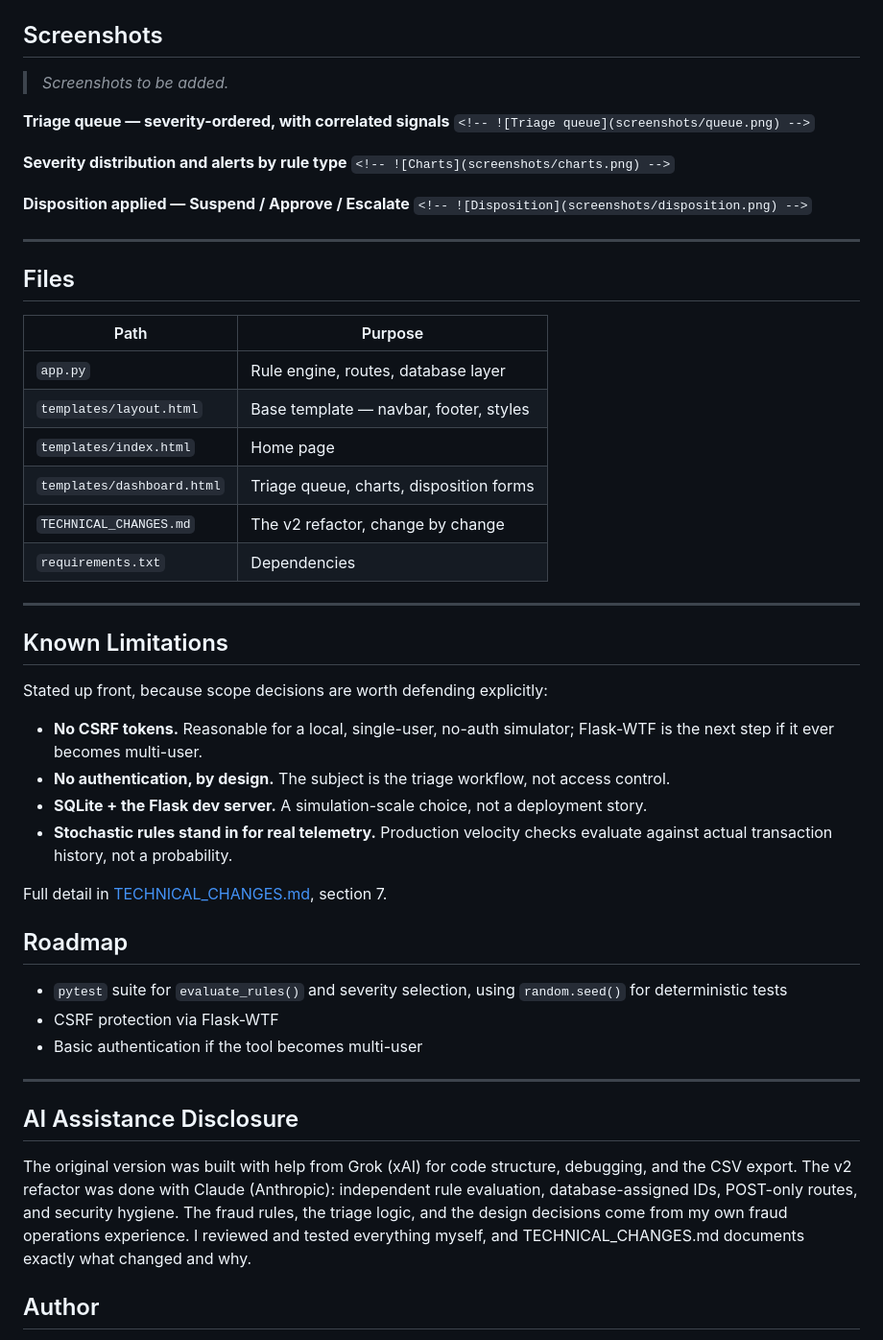
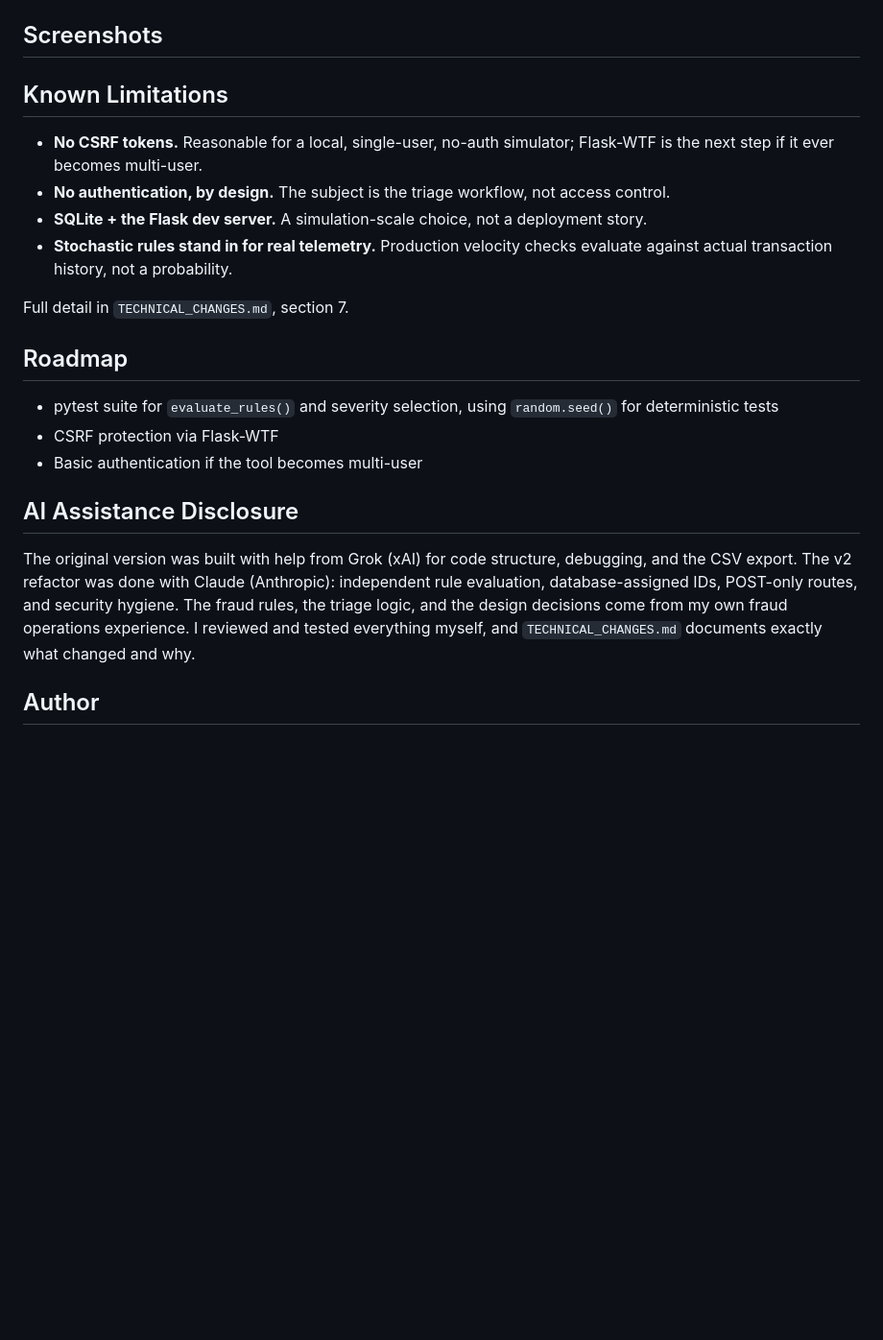
Before and after one commit to angelrbolivar/angelrbolivar-soc-portfolio, a Markdown page: alert-triage-dashboard/README.md, the part around one of its changes. Shown at 96% size. GitHub-like rendering; blank space fills up the shorter version.

```diff
--- a/alert-triage-dashboard/README.md
+++ b/alert-triage-dashboard/README.md
@@ -101,54 +86,28 @@ Open **http://127.0.0.1:5000** and click *Generate alerts* to populate the queue
 
 ## Screenshots
 
-> _Screenshots to be added._
-
-**Triage queue — severity-ordered, with correlated signals**
-`<!-- ![Triage queue](screenshots/queue.png) -->`
-
-**Severity distribution and alerts by rule type**
-`<!-- ![Charts](screenshots/charts.png) -->`
-
-**Disposition applied — Suspend / Approve / Escalate**
-`<!-- ![Disposition](screenshots/disposition.png) -->`
-
----
-
-## Files
-
-| Path | Purpose |
-|---|---|
-| `app.py` | Rule engine, routes, database layer |
-| `templates/layout.html` | Base template — navbar, footer, styles |
-| `templates/index.html` | Home page |
-| `templates/dashboard.html` | Triage queue, charts, disposition forms |
-| `TECHNICAL_CHANGES.md` | The v2 refactor, change by change |
-| `requirements.txt` | Dependencies |
-
----
+<!-- ![Triage queue — severity-ordered, with correlated signals](screenshots/triage-queue.png) -->
+<!-- ![Severity distribution and alerts by rule type](screenshots/charts.png) -->
+<!-- ![Disposition applied — Suspend / Approve / Escalate](screenshots/disposition.png) -->
 
 ## Known Limitations
-
-Stated up front, because scope decisions are worth defending explicitly:
 
 - **No CSRF tokens.** Reasonable for a local, single-user, no-auth simulator; Flask-WTF is the next step if it ever becomes multi-user.
 - **No authentication, by design.** The subject is the triage workflow, not access control.
 - **SQLite + the Flask dev server.** A simulation-scale choice, not a deployment story.
 - **Stochastic rules stand in for real telemetry.** Production velocity checks evaluate against actual transaction history, not a probability.
 
-Full detail in [TECHNICAL_CHANGES.md](TECHNICAL_CHANGES.md), section 7.
+Full detail in `TECHNICAL_CHANGES.md`, section 7.
 
 ## Roadmap
 
-- `pytest` suite for `evaluate_rules()` and severity selection, using `random.seed()` for deterministic tests
+- pytest suite for `evaluate_rules()` and severity selection, using `random.seed()` for deterministic tests
 - CSRF protection via Flask-WTF
 - Basic authentication if the tool becomes multi-user
 
----
-
 ## AI Assistance Disclosure
 
-The original version was built with help from Grok (xAI) for code structure, debugging, and the CSV export. The v2 refactor was done with Claude (Anthropic): independent rule evaluation, database-assigned IDs, POST-only routes, and security hygiene. The fraud rules, the triage logic, and the design decisions come from my own fraud operations experience. I reviewed and tested everything myself, and TECHNICAL_CHANGES.md documents exactly what changed and why.
+The original version was built with help from Grok (xAI) for code structure, debugging, and the CSV export. The v2 refactor was done with Claude (Anthropic): independent rule evaluation, database-assigned IDs, POST-only routes, and security hygiene. The fraud rules, the triage logic, and the design decisions come from my own fraud operations experience. I reviewed and tested everything myself, and `TECHNICAL_CHANGES.md` documents exactly what changed and why.
 
 ## Author
 
```
Also changed, not shown: other parts of alert-triage-dashboard/README.md (+21 -36 lines).
